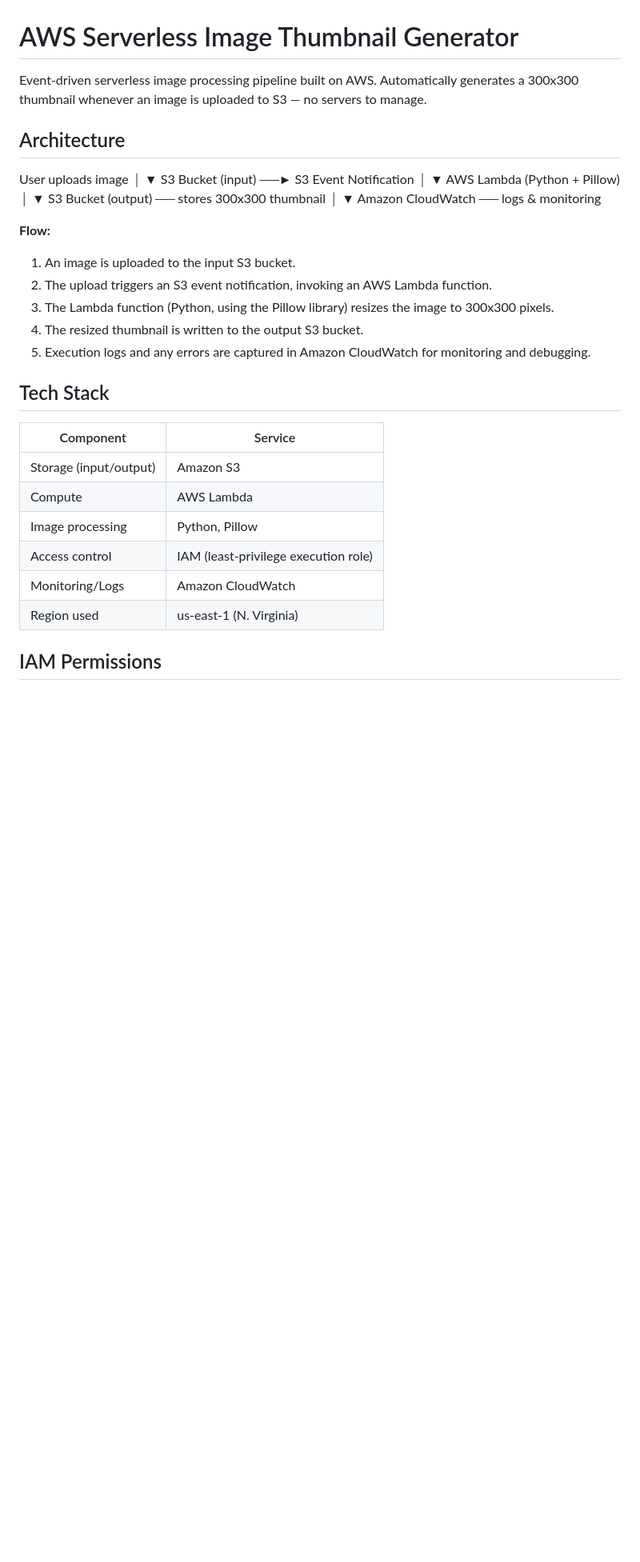
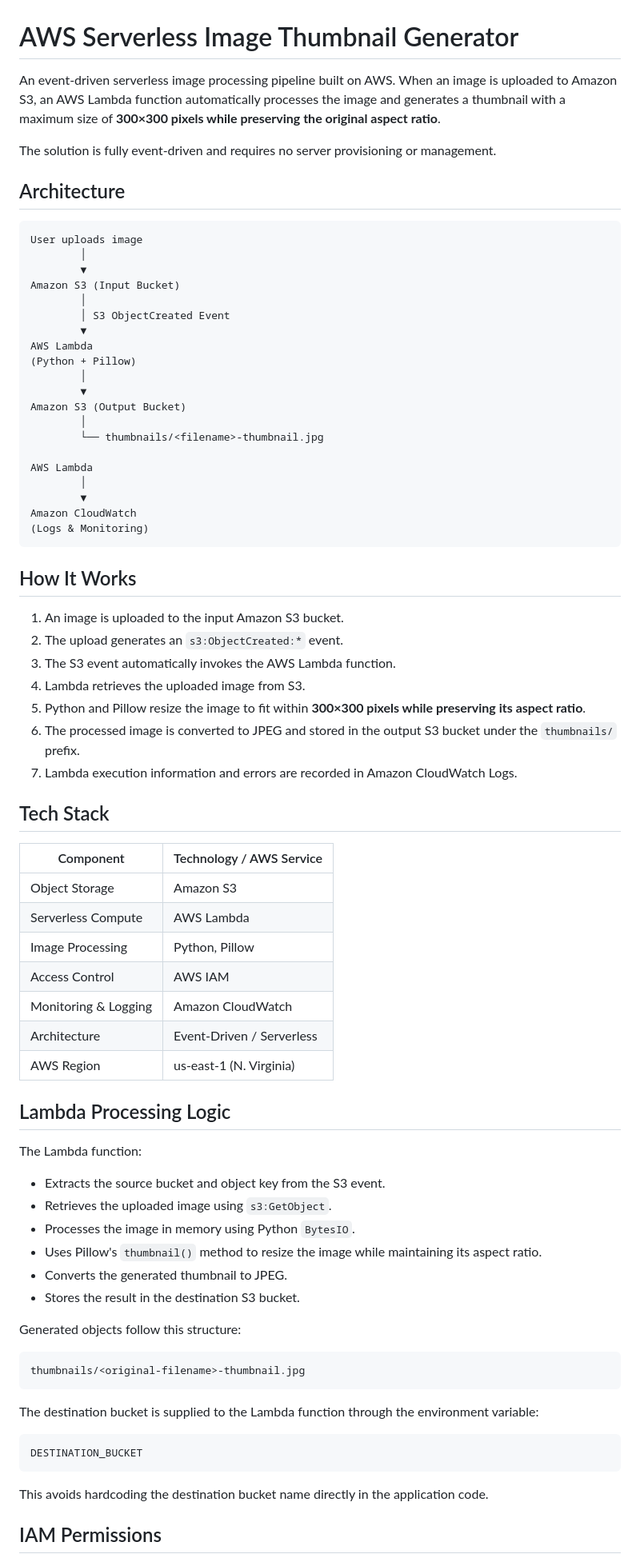
Before and after one commit to yabeshisaac/aws-serverless-thumbnail-generator, a Markdown page: README.md, the part around one of its changes. Shown at 80% size. Rendered like a GitHub page; blank space fills up the shorter version.

````diff
--- a/README.md
+++ b/README.md
@@ -1,41 +1,80 @@
 # AWS Serverless Image Thumbnail Generator
 
-Event-driven serverless image processing pipeline built on AWS. Automatically generates a 300x300 thumbnail whenever an image is uploaded to S3 — no servers to manage.
+An event-driven serverless image processing pipeline built on AWS. When an image is uploaded to Amazon S3, an AWS Lambda function automatically processes the image and generates a thumbnail with a maximum size of **300×300 pixels while preserving the original aspect ratio**.
+
+The solution is fully event-driven and requires no server provisioning or management.
 
 ## Architecture
 
+```text
 User uploads image
-│
-▼
-S3 Bucket (input) ──► S3 Event Notification
-│
-▼
-AWS Lambda (Python + Pillow)
-│
-▼
-S3 Bucket (output) ── stores 300x300 thumbnail
-│
-▼
-Amazon CloudWatch ── logs & monitoring
+        │
+        ▼
+Amazon S3 (Input Bucket)
+        │
+        │ S3 ObjectCreated Event
+        ▼
+AWS Lambda
+(Python + Pillow)
+        │
+        ▼
+Amazon S3 (Output Bucket)
+        │
+        └── thumbnails/<filename>-thumbnail.jpg
 
+AWS Lambda
+        │
+        ▼
+Amazon CloudWatch
+(Logs & Monitoring)
+```
 
-**Flow:**
-1. An image is uploaded to the input S3 bucket.
-2. The upload triggers an S3 event notification, invoking an AWS Lambda function.
-3. The Lambda function (Python, using the Pillow library) resizes the image to 300x300 pixels.
-4. The resized thumbnail is written to the output S3 bucket.
-5. Execution logs and any errors are captured in Amazon CloudWatch for monitoring and debugging.
+## How It Works
+
+1. An image is uploaded to the input Amazon S3 bucket.
+2. The upload generates an `s3:ObjectCreated:*` event.
+3. The S3 event automatically invokes the AWS Lambda function.
+4. Lambda retrieves the uploaded image from S3.
+5. Python and Pillow resize the image to fit within **300×300 pixels while preserving its aspect ratio**.
+6. The processed image is converted to JPEG and stored in the output S3 bucket under the `thumbnails/` prefix.
+7. Lambda execution information and errors are recorded in Amazon CloudWatch Logs.
 
 ## Tech Stack
 
-| Component | Service |
+| Component | Technology / AWS Service |
 |---|---|
-| Storage (input/output) | Amazon S3 |
-| Compute | AWS Lambda |
-| Image processing | Python, Pillow |
-| Access control | IAM (least-privilege execution role) |
-| Monitoring/Logs | Amazon CloudWatch |
-| Region used | us-east-1 (N. Virginia) |
+| Object Storage | Amazon S3 |
+| Serverless Compute | AWS Lambda |
+| Image Processing | Python, Pillow |
+| Access Control | AWS IAM |
+| Monitoring & Logging | Amazon CloudWatch |
+| Architecture | Event-Driven / Serverless |
+| AWS Region | us-east-1 (N. Virginia) |
+
+## Lambda Processing Logic
+
+The Lambda function:
+
+- Extracts the source bucket and object key from the S3 event.
+- Retrieves the uploaded image using `s3:GetObject`.
+- Processes the image in memory using Python `BytesIO`.
+- Uses Pillow's `thumbnail()` method to resize the image while maintaining its aspect ratio.
+- Converts the generated thumbnail to JPEG.
+- Stores the result in the destination S3 bucket.
+
+Generated objects follow this structure:
+
+```text
+thumbnails/<original-filename>-thumbnail.jpg
+```
+
+The destination bucket is supplied to the Lambda function through the environment variable:
+
+```text
+DESTINATION_BUCKET
+```
+
+This avoids hardcoding the destination bucket name directly in the application code.
 
 ## IAM Permissions
 
````
Also changed, not shown: other parts of README.md (+80 -31 lines).
